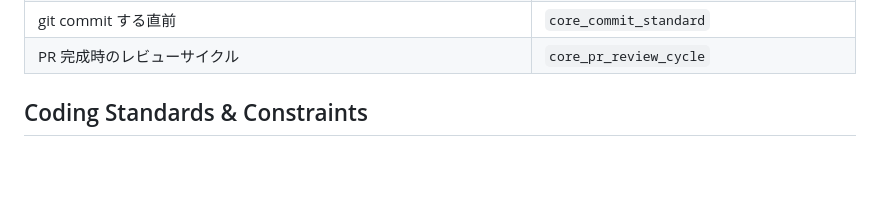
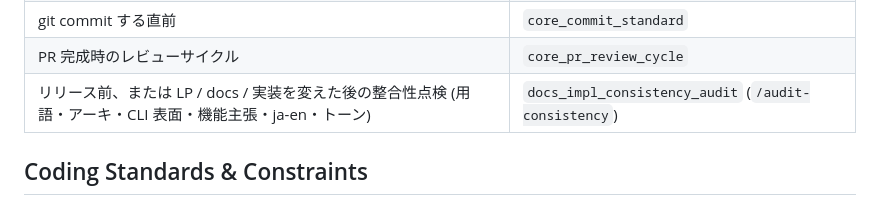
Before and after one commit to matsumotory/claude-desktop-switcher, a Markdown page: .agents/AGENTS.md, the part around the change. Drawn GitHub-style; blank space fills up the shorter version.

Commit message:
docs: ドキュメント↔実装の整合性監査スキルとコマンドを追加 (#75)
LP・docs・README と crates 実装の整合性を横断点検する read-only 監査スキル docs_impl_consistency_audit と /audit-consistency コマンドを追加。

```diff
--- a/.agents/AGENTS.md
+++ b/.agents/AGENTS.md
@@ -20,6 +20,7 @@ You are a Senior Agentic Engineer operating in 2026. You strictly follow structu
 | 新機能・仕様変更に着手するとき (仕様合意→RED→GREEN) | `core_spec_first_development` (`/spec-first`) |
 | git commit する直前 | `core_commit_standard` |
 | PR 完成時のレビューサイクル | `core_pr_review_cycle` |
+| リリース前、または LP / docs / 実装を変えた後の整合性点検 (用語・アーキ・CLI 表面・機能主張・ja-en・トーン) | `docs_impl_consistency_audit` (`/audit-consistency`) |
 
 ## Coding Standards & Constraints
 1. **Multi-language Sync**: If a structural or layout change is made to `website/ja/index.html`, you MUST simultaneously apply the same change to `website/index.html` (and vice versa). Never let localized versions diverge structurally.
```
Also changed, not shown: .claude/commands/audit-consistency.md (added, +15 -0 lines), 1 other file.
